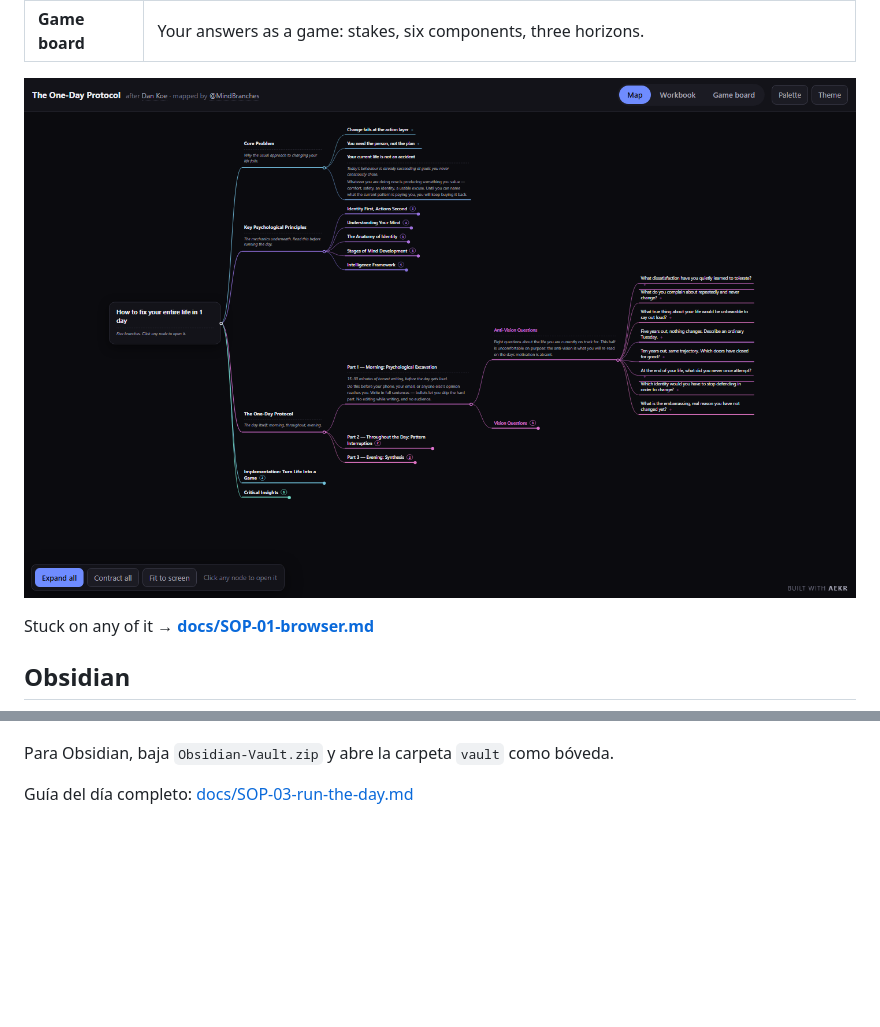
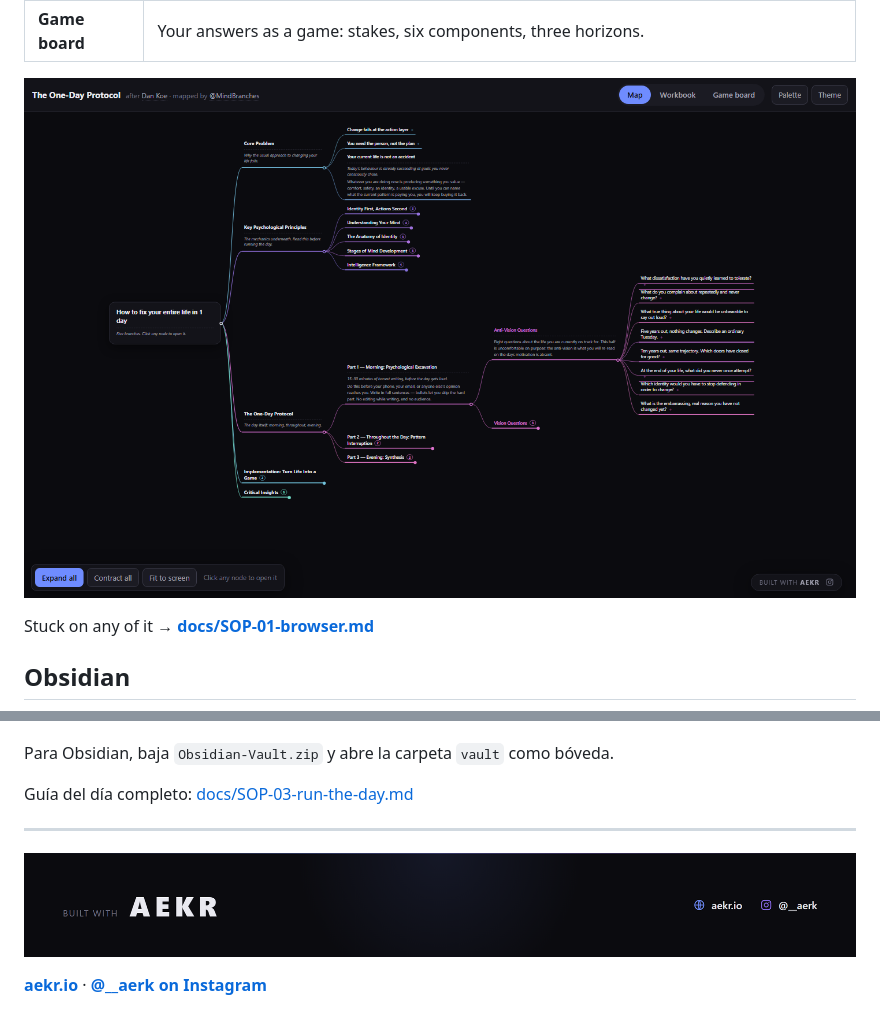
Before and after one commit to edlopezpm-ops/one-day-protocol, a Markdown page: README.md, 2 parts joined by grey strips. Drawn GitHub-style; pictures changed too: docs/img/aekr.png (added), docs/img/map.png; folded sections open; blank space fills up the shorter version.

```diff
--- a/README.md
+++ b/README.md
@@ -59,3 +59,9 @@ Para Obsidian, baja `Obsidian-Vault.zip` y abre la carpeta `vault` como bóveda.
 Guía del día completo: [docs/SOP-03-run-the-day.md](docs/SOP-03-run-the-day.md)
 
 </details>
+
+---
+
+[![Built with AEKR](docs/img/aekr.png)](https://aekr.io)
+
+**[aekr.io](https://aekr.io)** · **[@__aerk on Instagram](https://www.instagram.com/__aerk/)**
```
Also changed, not shown: other parts of README.md (+1 -1 lines), CREDITS.md (+4 -0 lines), docs/img/board.png, 6 other files.
